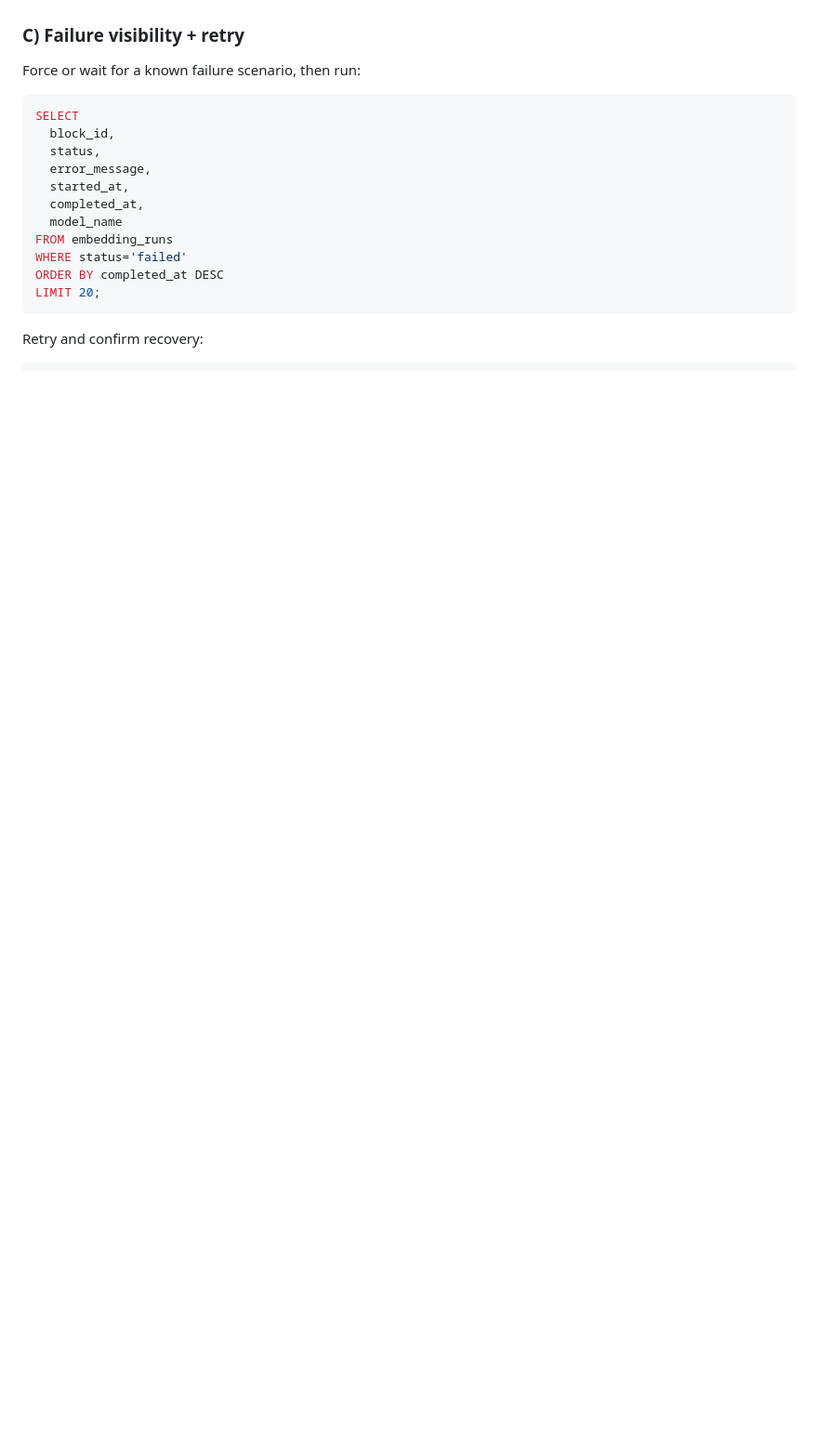
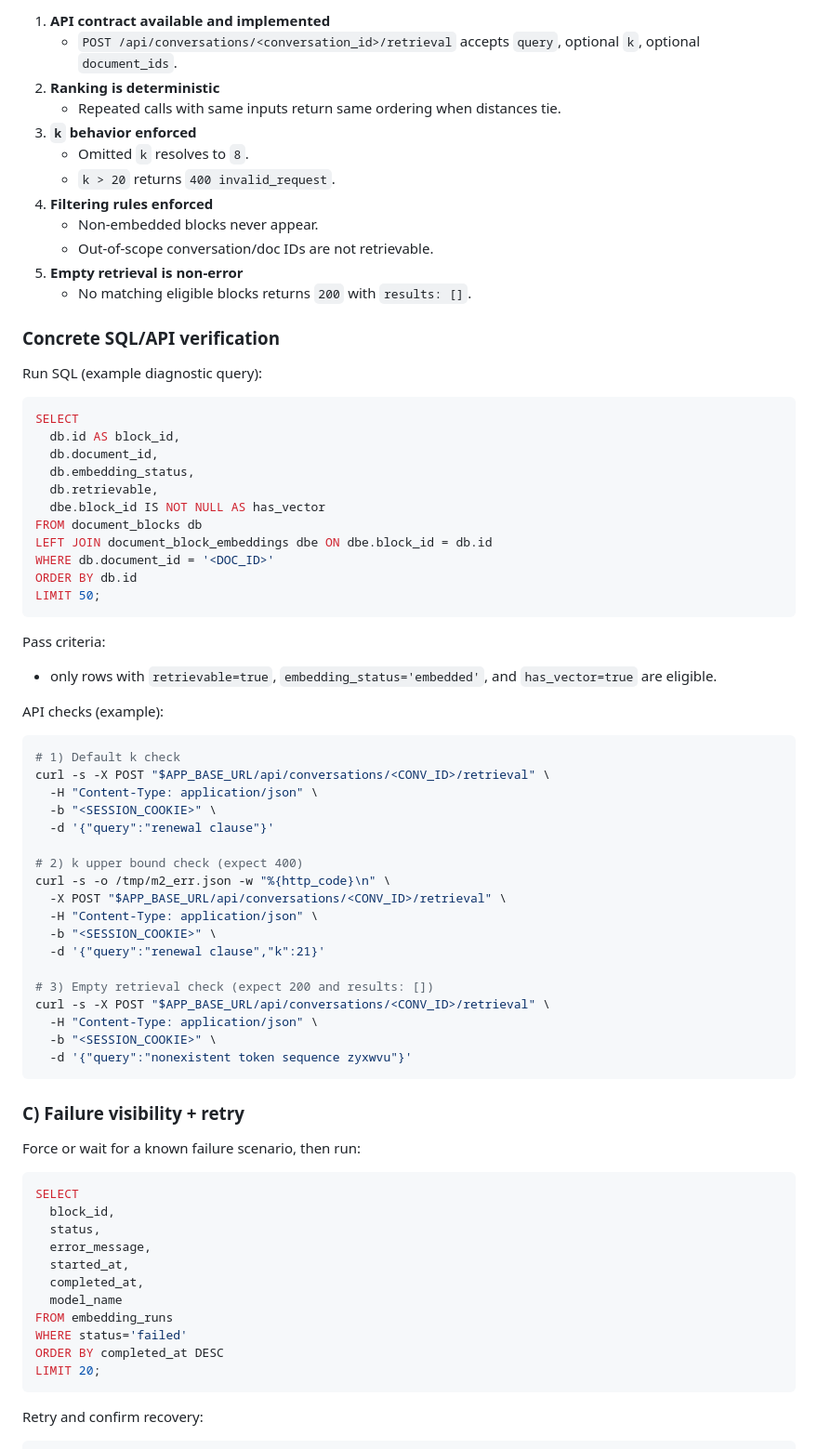
Before and after one commit to Cloudie-yun/InsightHub, a Markdown page: docs/rag_pipeline_status.md, the part around one of its changes. Shown at 93% size. Rendered like a GitHub page; blank space fills up the shorter version.

Commit message:
Document Milestone 2 retrieval API contract

````diff
--- a/docs/rag_pipeline_status.md
+++ b/docs/rag_pipeline_status.md
@@ -262,3 +419,61 @@ Pass condition:
+1. **API contract available and implemented**
+   - `POST /api/conversations/<conversation_id>/retrieval` accepts `query`, optional `k`, optional `document_ids`.
+2. **Ranking is deterministic**
+   - Repeated calls with same inputs return same ordering when distances tie.
+3. **`k` behavior enforced**
+   - Omitted `k` resolves to `8`.
+   - `k > 20` returns `400 invalid_request`.
+4. **Filtering rules enforced**
+   - Non-embedded blocks never appear.
+   - Out-of-scope conversation/doc IDs are not retrievable.
+5. **Empty retrieval is non-error**
+   - No matching eligible blocks returns `200` with `results: []`.
+
+### Concrete SQL/API verification
+
+Run SQL (example diagnostic query):
+
+```sql
+SELECT
+  db.id AS block_id,
+  db.document_id,
+  db.embedding_status,
+  db.retrievable,
+  dbe.block_id IS NOT NULL AS has_vector
+FROM document_blocks db
+LEFT JOIN document_block_embeddings dbe ON dbe.block_id = db.id
+WHERE db.document_id = '<DOC_ID>'
+ORDER BY db.id
+LIMIT 50;
+```
+
+Pass criteria:
+
+- only rows with `retrievable=true`, `embedding_status='embedded'`, and `has_vector=true` are eligible.
+
+API checks (example):
+
+```bash
+# 1) Default k check
+curl -s -X POST "$APP_BASE_URL/api/conversations/<CONV_ID>/retrieval" \
+  -H "Content-Type: application/json" \
+  -b "<SESSION_COOKIE>" \
+  -d '{"query":"renewal clause"}'
+
+# 2) k upper bound check (expect 400)
+curl -s -o /tmp/m2_err.json -w "%{http_code}\n" \
+  -X POST "$APP_BASE_URL/api/conversations/<CONV_ID>/retrieval" \
+  -H "Content-Type: application/json" \
+  -b "<SESSION_COOKIE>" \
+  -d '{"query":"renewal clause","k":21}'
+
+# 3) Empty retrieval check (expect 200 and results: [])
+curl -s -X POST "$APP_BASE_URL/api/conversations/<CONV_ID>/retrieval" \
+  -H "Content-Type: application/json" \
+  -b "<SESSION_COOKIE>" \
+  -d '{"query":"nonexistent token sequence zyxwvu"}'
+```
+
 ### C) Failure visibility + retry
 
 Force or wait for a known failure scenario, then run:
````
Also changed, not shown: other parts of docs/rag_pipeline_status.md (+157 -0 lines).
